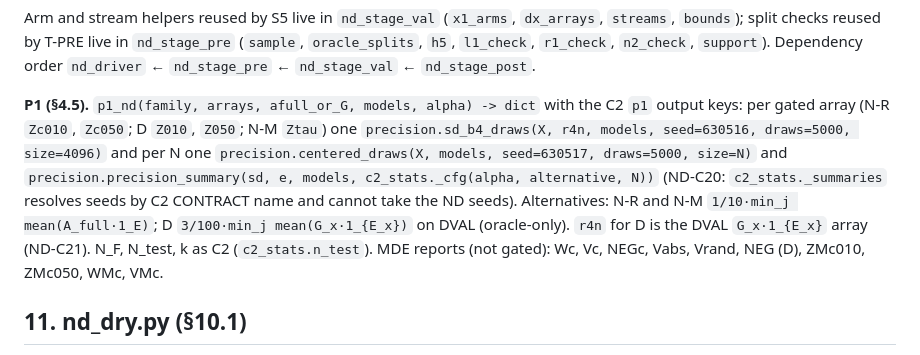
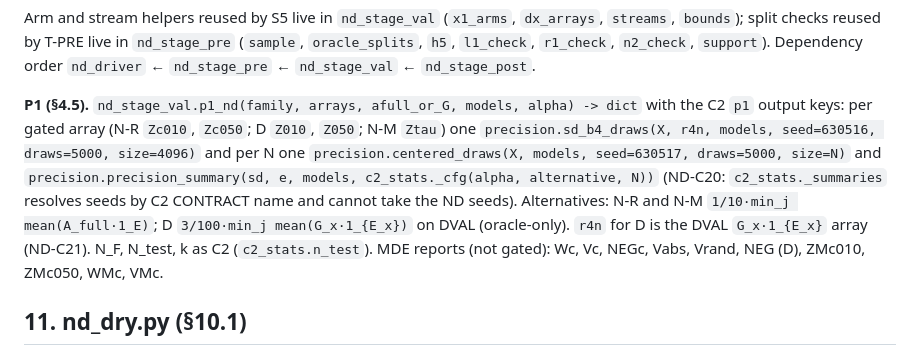
Before and after one commit to neria-baris/topo-pilot, a Markdown page: tools/c2_nd/API.md, the part around the change. GitHub-like rendering.

Commit message:
tools(c2_nd): API.md names the module of p1_nd (nd_stage_val)
Co-Authored-By: Claude Opus 5.5 <noreply@anthropic.com>

```diff
--- a/tools/c2_nd/API.md
+++ b/tools/c2_nd/API.md
@@ -256,7 +256,7 @@ A copy of the C2 `c2_meter_bind.py` pattern (C2 API §12.8) with the ND store pa
 
 Arm and stream helpers reused by S5 live in `nd_stage_val` (`x1_arms`, `dx_arrays`, `streams`, `bounds`); split checks reused by T-PRE live in `nd_stage_pre` (`sample`, `oracle_splits`, `h5`, `l1_check`, `r1_check`, `n2_check`, `support`). Dependency order `nd_driver` ← `nd_stage_pre` ← `nd_stage_val` ← `nd_stage_post`.
 
-**P1 (§4.5).** `p1_nd(family, arrays, afull_or_G, models, alpha) -> dict` with the C2 `p1` output keys: per gated array (N-R `Zc010`, `Zc050`; D `Z010`, `Z050`; N-M `Ztau`) one `precision.sd_b4_draws(X, r4n, models, seed=630516, draws=5000, size=4096)` and per N one `precision.centered_draws(X, models, seed=630517, draws=5000, size=N)` and `precision.precision_summary(sd, e, models, c2_stats._cfg(alpha, alternative, N))` (ND-C20: `c2_stats._summaries` resolves seeds by C2 CONTRACT name and cannot take the ND seeds). Alternatives: N-R and N-M `1/10·min_j mean(A_full·1_E)`; D `3/100·min_j mean(G_x·1_{E_x})` on DVAL (oracle-only). `r4n` for D is the DVAL `G_x·1_{E_x}` array (ND-C21). N_F, N_test, k as C2 (`c2_stats.n_test`). MDE reports (not gated): Wc, Vc, NEGc, Vabs, Vrand, NEG (D), ZMc010, ZMc050, WMc, VMc.
+**P1 (§4.5).** `nd_stage_val.p1_nd(family, arrays, afull_or_G, models, alpha) -> dict` with the C2 `p1` output keys: per gated array (N-R `Zc010`, `Zc050`; D `Z010`, `Z050`; N-M `Ztau`) one `precision.sd_b4_draws(X, r4n, models, seed=630516, draws=5000, size=4096)` and per N one `precision.centered_draws(X, models, seed=630517, draws=5000, size=N)` and `precision.precision_summary(sd, e, models, c2_stats._cfg(alpha, alternative, N))` (ND-C20: `c2_stats._summaries` resolves seeds by C2 CONTRACT name and cannot take the ND seeds). Alternatives: N-R and N-M `1/10·min_j mean(A_full·1_E)`; D `3/100·min_j mean(G_x·1_{E_x})` on DVAL (oracle-only). `r4n` for D is the DVAL `G_x·1_{E_x}` array (ND-C21). N_F, N_test, k as C2 (`c2_stats.n_test`). MDE reports (not gated): Wc, Vc, NEGc, Vabs, Vrand, NEG (D), ZMc010, ZMc050, WMc, VMc.
 
 ## 11. nd_dry.py (§10.1)
 - `planted_models(seed=0) -> dict[int, TransformerLM]`: three random-initialised float64 models with the trained architecture (`ModelConfig` of the C2 models) and planted heads: `unembed.weight` set so that a planted 6-d harmonic code of a synthetic phase is read with share ≈ 0.85.
```
